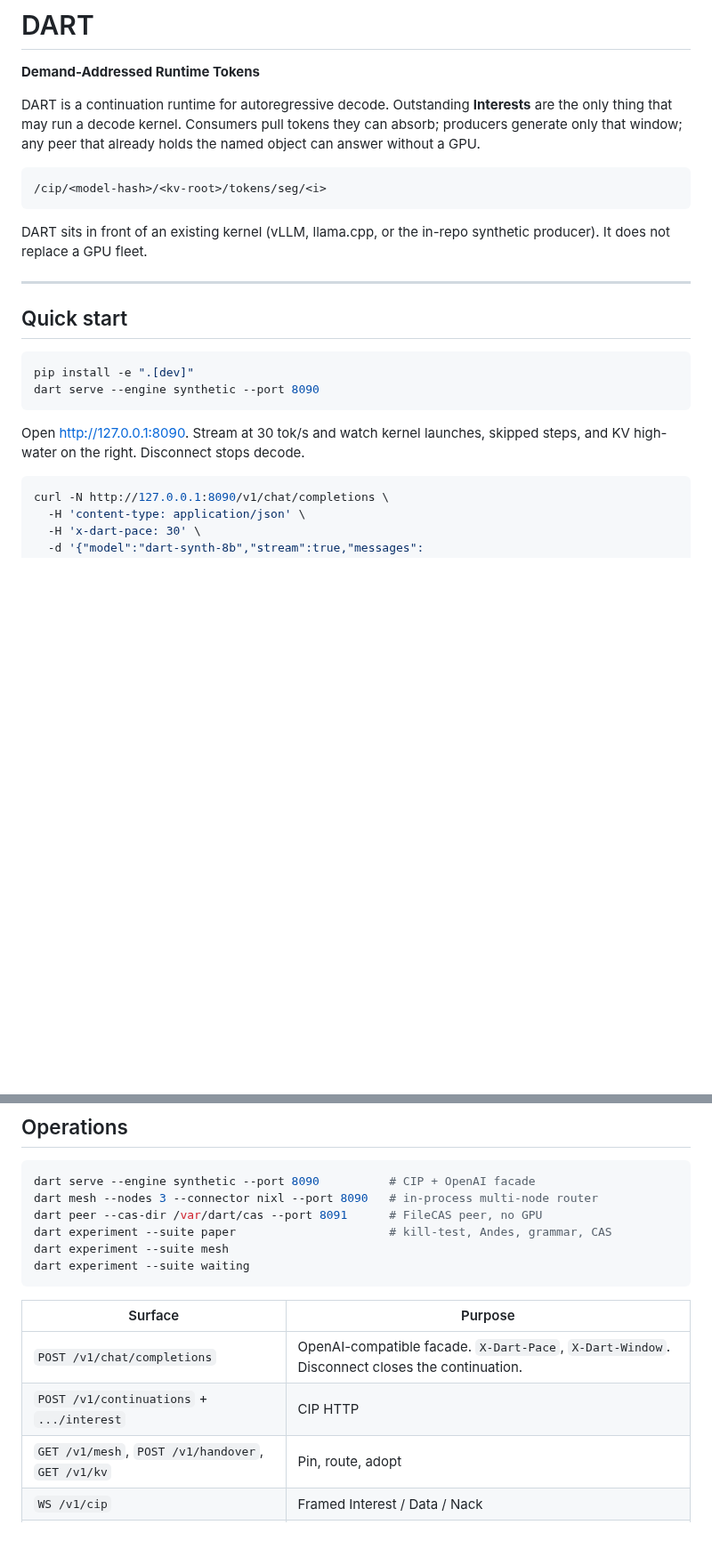
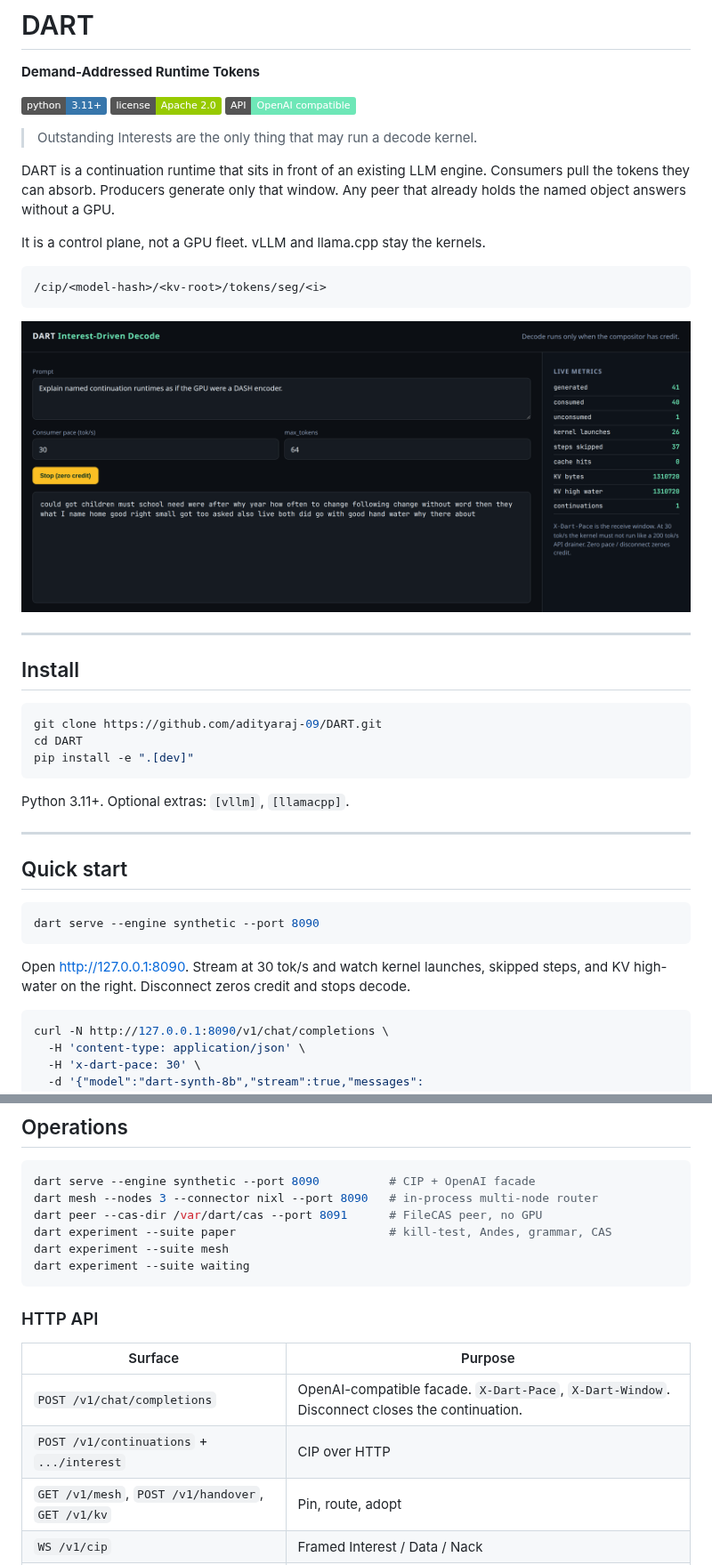
Before and after one commit to adityaraj-09/DART, a Markdown page: README.md, 2 parts joined by grey strips. Shown at 89% size. Rendered like a GitHub page; pictures changed too: docs/assets/console.png (added); badges without logos; blank space fills up the shorter version.

Commit message:
Polish product README and add Apache license
Add console screenshot, badges, and LICENSE. Point packaging at the license file.

Co-authored-by: aditya <itsrishabhforyou@gmail.com>

````diff
--- a/README.md
+++ b/README.md
@@ -2,24 +2,45 @@
 
 **Demand-Addressed Runtime Tokens**
 
-DART is a continuation runtime for autoregressive decode. Outstanding **Interests** are the only thing that may run a decode kernel. Consumers pull tokens they can absorb; producers generate only that window; any peer that already holds the named object can answer without a GPU.
+[![Python 3.11+](https://img.shields.io/badge/python-3.11%2B-3776AB?logo=python&logoColor=white)](https://www.python.org/)
+[![License](https://img.shields.io/badge/license-Apache%202.0-green)](LICENSE)
+[![OpenAI-compatible](https://img.shields.io/badge/API-OpenAI%20compatible-6ee7b7)](#http-api)
+
+> Outstanding Interests are the only thing that may run a decode kernel.
+
+DART is a continuation runtime that sits in front of an existing LLM engine. Consumers pull the tokens they can absorb. Producers generate only that window. Any peer that already holds the named object answers without a GPU.
+
+It is a control plane, not a GPU fleet. vLLM and llama.cpp stay the kernels.
 
 ```text
 /cip/<model-hash>/<kv-root>/tokens/seg/<i>
 ```
 
-DART sits in front of an existing kernel (vLLM, llama.cpp, or the in-repo synthetic producer). It does not replace a GPU fleet.
+<p align="center">
+  <img src="docs/assets/console.png" alt="DART console: credit-window stream with live kernel and KV metrics" width="920" />
+</p>
+
+---
+
+## Install
+
+```bash
+git clone https://github.com/adityaraj-09/DART.git
+cd DART
+pip install -e ".[dev]"
+```
+
+Python 3.11+. Optional extras: `[vllm]`, `[llamacpp]`.
 
 ---
 
 ## Quick start
 
 ```bash
-pip install -e ".[dev]"
 dart serve --engine synthetic --port 8090
 ```
 
-Open [http://127.0.0.1:8090](http://127.0.0.1:8090). Stream at 30 tok/s and watch kernel launches, skipped steps, and KV high-water on the right. Disconnect stops decode.
+Open [http://127.0.0.1:8090](http://127.0.0.1:8090). Stream at 30 tok/s and watch kernel launches, skipped steps, and KV high-water on the right. Disconnect zeros credit and stops decode.
 
 ```bash
 curl -N http://127.0.0.1:8090/v1/chat/completions \
@@ -109,10 +138,12 @@ dart experiment --suite mesh
 dart experiment --suite waiting
 ```
 
+### HTTP API
+
 | Surface | Purpose |
 |---|---|
 | `POST /v1/chat/completions` | OpenAI-compatible facade. `X-Dart-Pace`, `X-Dart-Window`. Disconnect closes the continuation. |
-| `POST /v1/continuations` + `.../interest` | CIP HTTP |
+| `POST /v1/continuations` + `.../interest` | CIP over HTTP |
 | `GET /v1/mesh`, `POST /v1/handover`, `GET /v1/kv` | Pin, route, adopt |
 | `WS /v1/cip` | Framed Interest / Data / Nack |
 | `GET /metrics`, `GET /v1/metrics` | Prometheus and JSON |
````
Also changed, not shown: other parts of README.md (+22 -12 lines), 2 other files.
